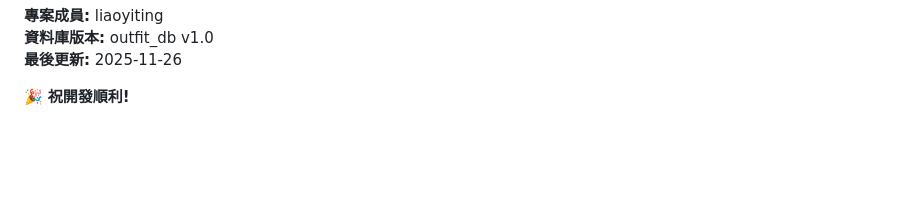
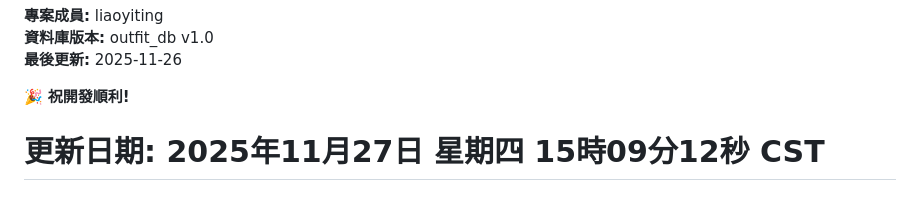
Before and after one commit to memory9802/AI-project, a Markdown page: README.md, the part around the change. Drawn GitHub-style; blank space fills up the shorter version.

Commit message:
docs: 更新 README 格式

```diff
--- a/README.md
+++ b/README.md
@@ -573,3 +573,5 @@ docker exec -i outfit-mysql mysql -uroot -prootpassword outfit_db < init/outfit_
 **最後更新:** 2025-11-26
 
 🎉 **祝開發順利!**
+
+# 更新日期: 2025年11月27日 星期四 15時09分12秒 CST
```
